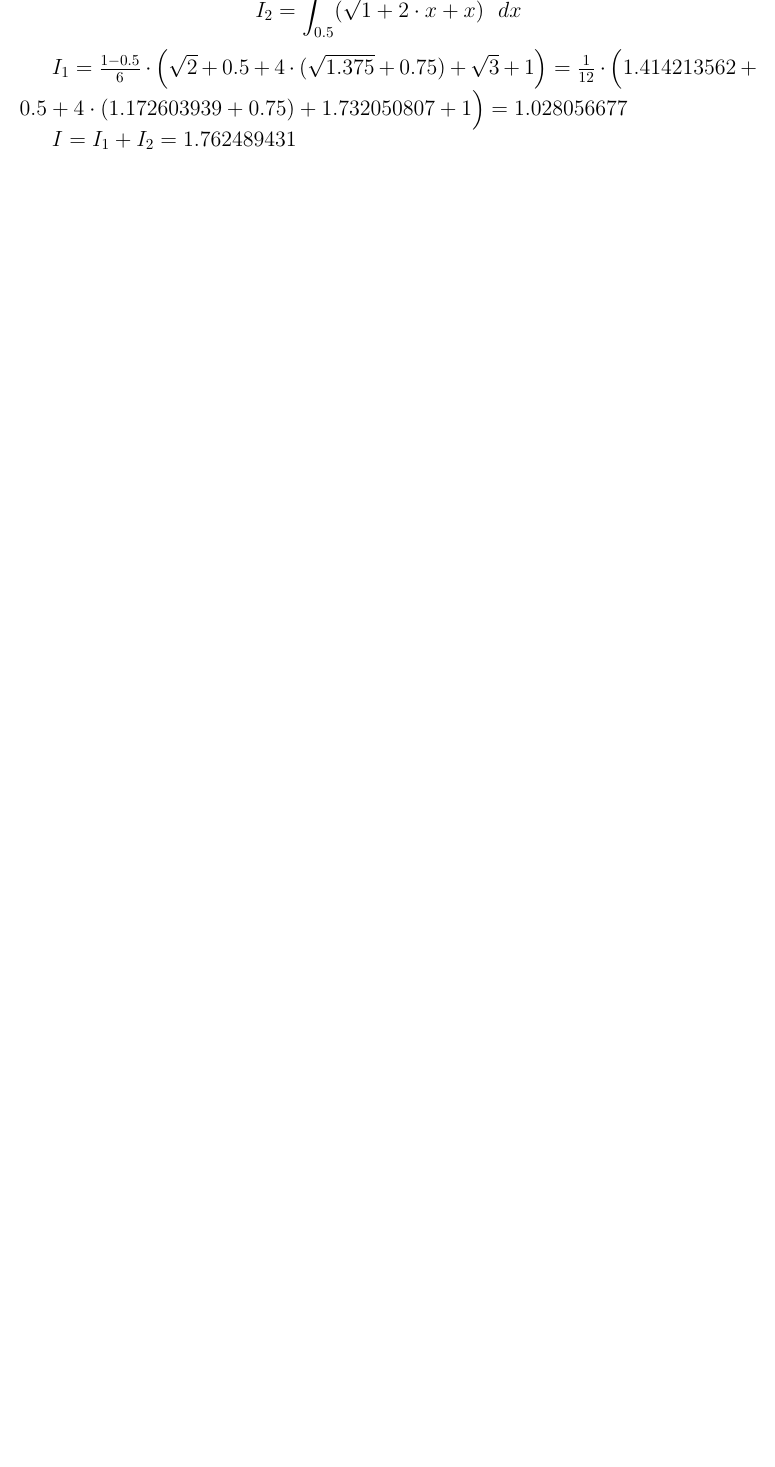
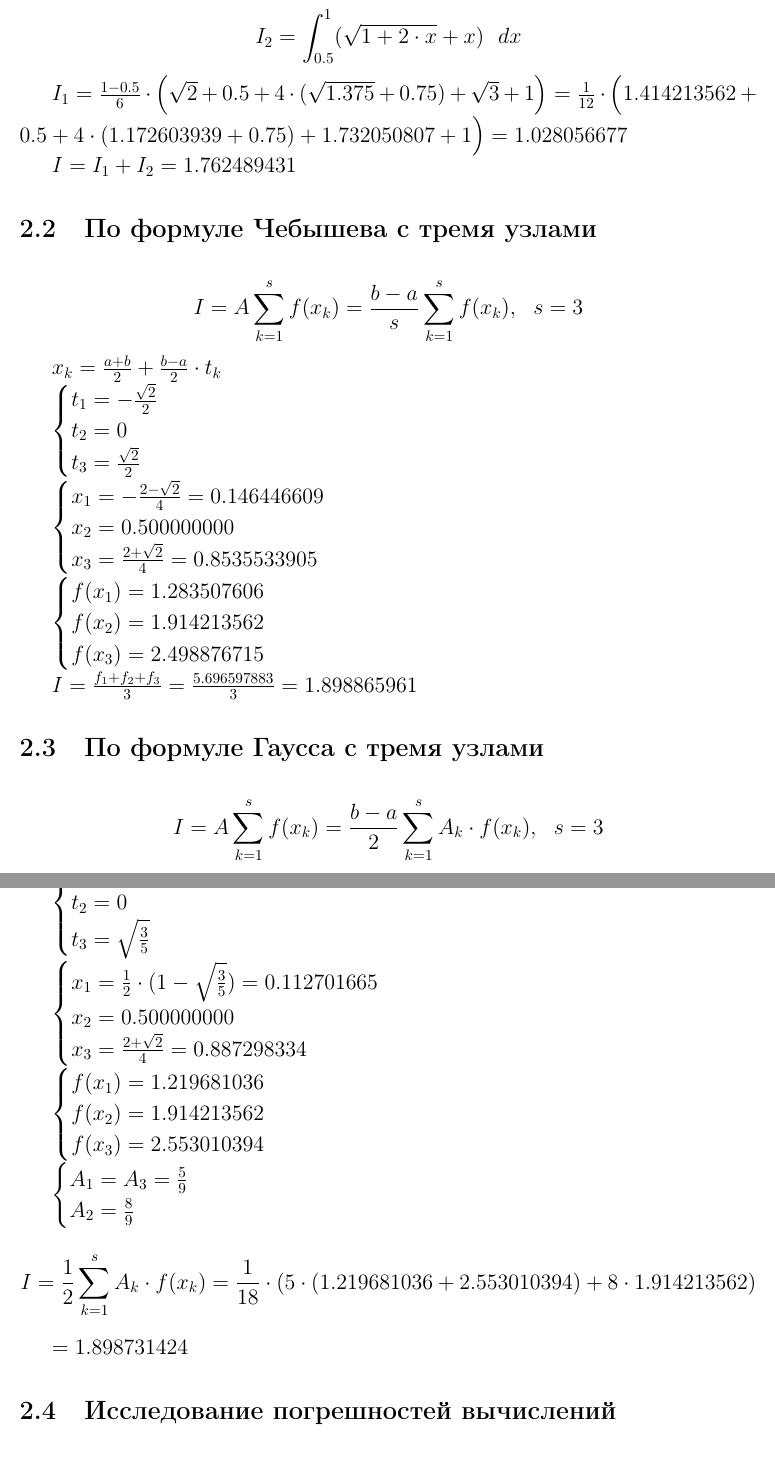
Before and after one commit to lamtev/compmaths-ets, a LaTeX document (et3/et3.tex): part of page 3 of 3 before the commit and two parts of pages 3 and 4 of 4 after it, the two joined at a grey line, cut at the place of the change, the shorter picture padded with empty space. Compiled offline with pdfLaTeX.

Commit message:
complete et3

```diff
--- a/et3/et3.tex
+++ b/et3/et3.tex
@@ -61,3 +65,102 @@ $I_1 = \frac{1 - 0.5}{6} \cdot \Big ( \sqrt{2} + 0.5 +  4 \cdot (\sqrt{1.375} +
 
 $I = I_1 + I_2 = 1.762489431$
 
+\subsection{По формуле Чебышева с тремя узлами}
+
+\begin{displaymath}
+I = A \sum_{k=1}^{s} f(x_k) = \frac{b - a}{s} \sum_{k=1}^{s} f(x_k),\ \ s = 3
+\end{displaymath}
+
+$x_k = \frac{a + b}{2} + \frac{b - a}{2} \cdot t_k$
+
+
+$
+ \begin{cases}
+   t_1 = - \frac{\sqrt{2}}{2}
+   \\
+   t_2 = 0
+   \\
+   t_3 = \frac{\sqrt{2}}{2}
+ \end{cases}
+$
+
+
+$
+ \begin{cases}
+   x_1 = - \frac{2 - \sqrt{2}}{4} = 0.146446609
+   \\
+   x_2 = 0.500000000
+   \\
+   x_3 = \frac{2 + \sqrt{2}}{4} = 0.8535533905
+ \end{cases}
+$
+
+$
+ \begin{cases}
+   f(x_1) = 1.283507606
+   \\
+   f(x_2) = 1.914213562
+   \\
+   f(x_3) = 2.498876715
+ \end{cases}
+$
+
+$I = \frac{f_1 + f_2 + f_3}{3} = \frac{5.696597883}{3} = 1.898865961$
+
+\subsection{По формуле Гаусса с тремя узлами}
+
+\begin{displaymath}
+I = A \sum_{k=1}^{s} f(x_k) = \frac{b - a}{2} \sum_{k=1}^{s} A_k \cdot f(x_k),\ \ s = 3
+\end{displaymath}
+
+$x_k = \frac{a + b}{2} + \frac{b - a}{2} \cdot t_k$
+
+
+$
+ \begin{cases}
+   t_1 = - \sqrt{\frac{3}{5}}
+   \\
+   t_2 = 0
+   \\
+   t_3 = \sqrt{\frac{3}{5}}
+ \end{cases}
+$
+
+
+$
+ \begin{cases}
+   x_1 = \frac{1}{2} \cdot ( 1 - \sqrt{\frac{3}{5}}) = 0.112701665
+   \\
+   x_2 = 0.500000000
+   \\
+   x_3 = \frac{2 + \sqrt{2}}{4} = 0.887298334
+ \end{cases}
+$
+
+$
+ \begin{cases}
+   f(x_1) = 1.219681036
+   \\
+   f(x_2) = 1.914213562
+   \\
+   f(x_3) = 2.553010394
+ \end{cases}
+$
+
+$
+ \begin{cases}
+   A_1 = A_3 = \frac{5}{9}
+   \\
+   A_2 = \frac{8}{9}
+ \end{cases}
+$
+
+\begin{displaymath}
+I = \frac{1}{2} \sum_{k=1}^{s} A_k \cdot f(x_k) = \frac{1}{18} \cdot (5 \cdot (1.219681036 + 2.553010394) + 8 \cdot 1.914213562)
+\end{displaymath}
+
+$ = 1.898731424$
+
+\subsection{Исследование погрешностей вычислений}
+
+\begin{displaymath}
```
Also changed, not shown: et3/et3.tex (29 more changed lines).
